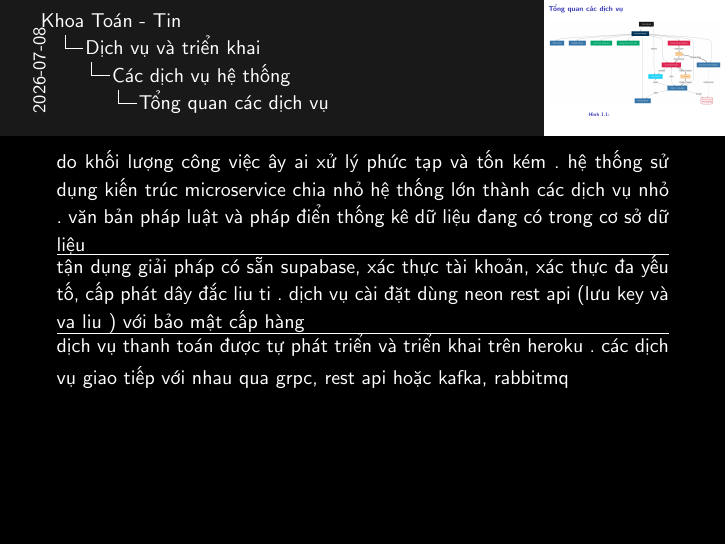
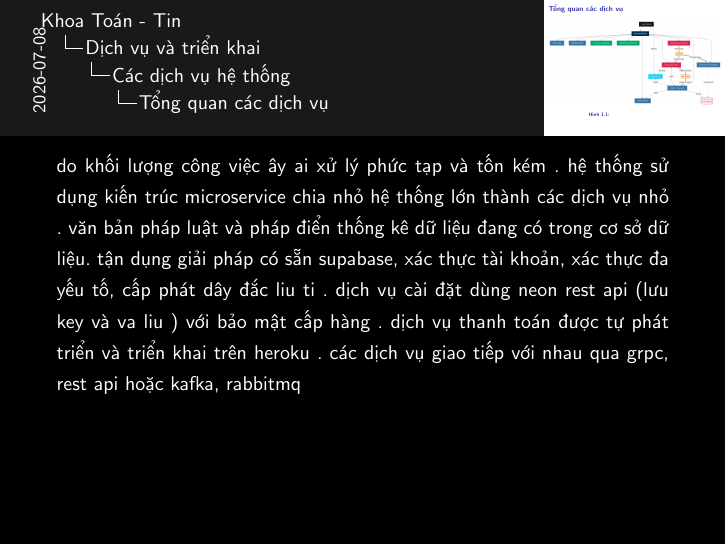
Before and after one commit to 20206205Tech/docs-slide, LaTeX slides (latex/main.tex, which reads latex/contents/Tong_quan_cac_dich_vu.tex): page 2 of 2. Compiled offline with pdfLaTeX.

Commit message:
auto commit: 2026-07-08 10:09:46

```diff
--- a/latex/contents/Tong_quan_cac_dich_vu.tex
+++ b/latex/contents/Tong_quan_cac_dich_vu.tex
@@ -7,12 +7,6 @@
 
 \note{
 
-do khối lượng công việc ây ai xử lý phức tạp và tốn kém . hệ thống sử dụng kiến trúc microservice chia nhỏ hệ thống lớn thành các dịch vụ nhỏ . văn bản pháp luật và pháp điển thống kê dữ liệu đang có trong cơ sở dữ liệu
-\hrule
-
-tận dụng giải pháp có sẵn supabase, xác thực tài khoản, xác thực đa yếu tố, cấp phát dây đắc liu ti . dịch vụ cài đặt dùng neon rest api (lưu key và va liu ) với bảo mật cấp hàng
-\hrule
-
-dịch vụ thanh toán được tự phát triển và triển khai trên heroku . các dịch vụ giao tiếp với nhau qua grpc, rest api hoặc kafka, rabbitmq
+do khối lượng công việc ây ai xử lý phức tạp và tốn kém . hệ thống sử dụng kiến trúc microservice chia nhỏ hệ thống lớn thành các dịch vụ nhỏ . văn bản pháp luật và pháp điển thống kê dữ liệu đang có trong cơ sở dữ liệu. tận dụng giải pháp có sẵn supabase, xác thực tài khoản, xác thực đa yếu tố, cấp phát dây đắc liu ti . dịch vụ cài đặt dùng neon rest api (lưu key và va liu ) với bảo mật cấp hàng . dịch vụ thanh toán được tự phát triển và triển khai trên heroku . các dịch vụ giao tiếp với nhau qua grpc, rest api hoặc kafka, rabbitmq
 }
 \end{frame}
```
Also changed, not shown: 1 other file.
